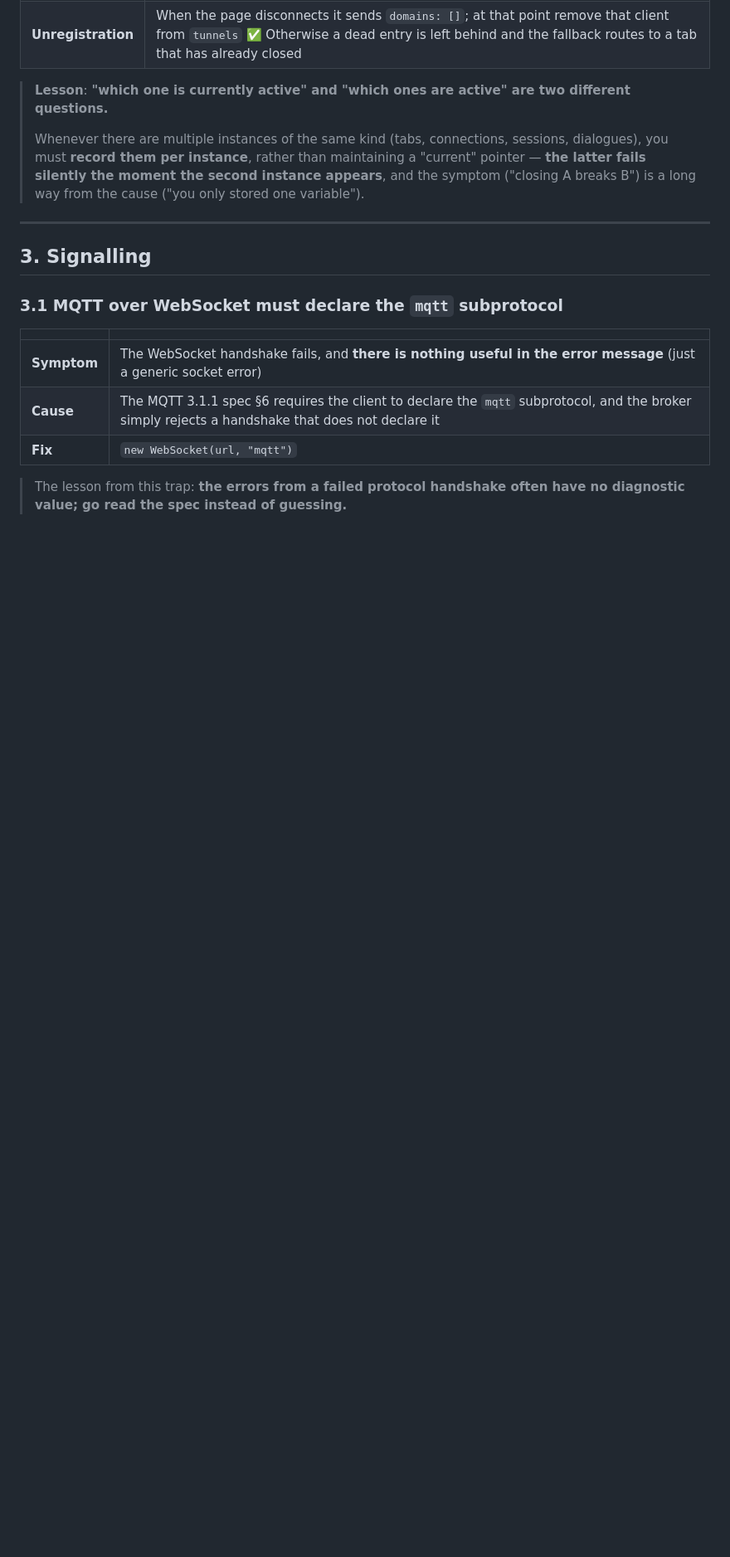
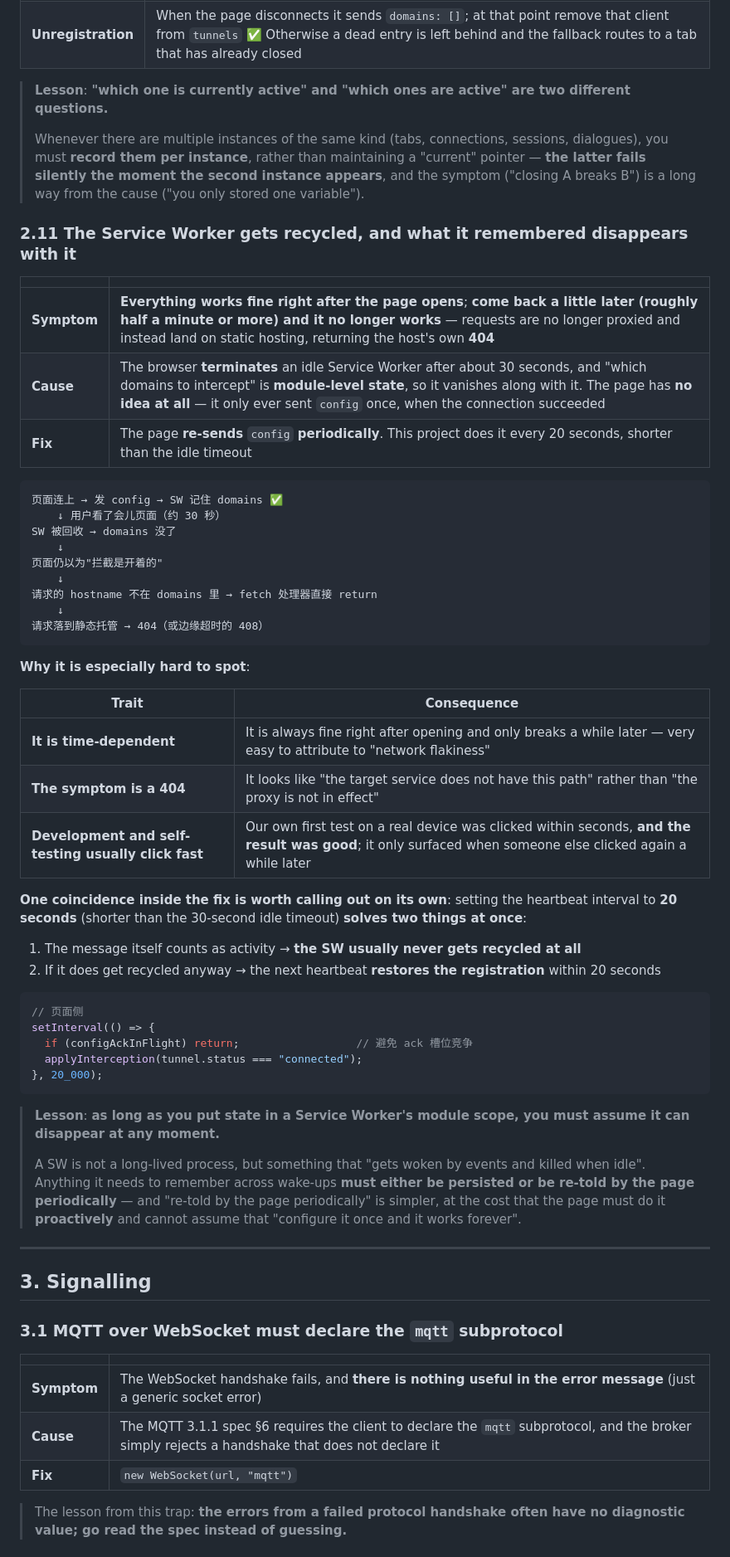
Before and after one commit to laodonge/pinhole, a Markdown page: docs/GOTCHAS.en.md, the part around the change. Shown at 83% size. GitHub-like rendering; blank space fills up the shorter version.

Commit message:
docs: 英文版同步 §2.11（Service Worker 被回收）
新增 ### 2.11 The Service Worker gets recycled, and what it remembered disappears with it
（49 行），与中文版结构一一对应。代码块与 ASCII 图的注释按既有约定保留未译。

````diff
--- a/docs/GOTCHAS.en.md
+++ b/docs/GOTCHAS.en.md
@@ -531,6 +531,55 @@ for (const id of [owner, ...tunnels.keys()]) { /* 命中即用 */ }
 > rather than maintaining a "current" pointer — **the latter fails silently the moment the second instance appears**,
 > and the symptom ("closing A breaks B") is a long way from the cause ("you only stored one variable").
 
+### 2.11 The Service Worker gets recycled, and what it remembered disappears with it
+
+| | |
+|---|---|
+| **Symptom** | **Everything works fine right after the page opens**; **come back a little later (roughly half a minute or more) and it no longer works** — requests are no longer proxied and instead land on static hosting, returning the host's own **404** |
+| **Cause** | The browser **terminates** an idle Service Worker after about 30 seconds, and "which domains to intercept" is **module-level state**, so it vanishes along with it. The page has **no idea at all** — it only ever sent `config` once, when the connection succeeded |
+| **Fix** | The page **re-sends** `config` **periodically**. This project does it every 20 seconds, shorter than the idle timeout |
+
+```
+页面连上 → 发 config → SW 记住 domains ✅
+    ↓ 用户看了会儿页面（约 30 秒）
+SW 被回收 → domains 没了
+    ↓
+页面仍以为"拦截是开着的"
+    ↓
+请求的 hostname 不在 domains 里 → fetch 处理器直接 return
+    ↓
+请求落到静态托管 → 404（或边缘超时的 408）
+```
+
+**Why it is especially hard to spot**:
+
+| Trait | Consequence |
+|---|---|
+| **It is time-dependent** | It is always fine right after opening and only breaks a while later — very easy to attribute to "network flakiness" |
+| **The symptom is a 404** | It looks like "the target service does not have this path" rather than "the proxy is not in effect" |
+| **Development and self-testing usually click fast** | Our own first test on a real device was clicked within seconds, **and the result was good**; it only surfaced when someone else clicked again a while later |
+
+**One coincidence inside the fix is worth calling out on its own**: setting the heartbeat interval to **20 seconds** (shorter than the 30-second idle timeout)
+**solves two things at once**:
+
+1. The message itself counts as activity → **the SW usually never gets recycled at all**
+2. If it does get recycled anyway → the next heartbeat **restores the registration** within 20 seconds
+
+```js
+// 页面侧
+setInterval(() => {
+  if (configAckInFlight) return;                  // 避免 ack 槽位竞争
+  applyInterception(tunnel.status === "connected");
+}, 20_000);
+```
+
+> **Lesson**: **as long as you put state in a Service Worker's module scope, you must assume it can disappear at any moment.**
+>
+> A SW is not a long-lived process, but something that "gets woken by events and killed when idle".
+> Anything it needs to remember across wake-ups **must either be persisted or be re-told by the page periodically** —
+> and "re-told by the page periodically" is simpler, at the cost that the page must do it **proactively**
+> and cannot assume that "configure it once and it works forever".
+
 ---
 
 ## 3. Signalling
````
